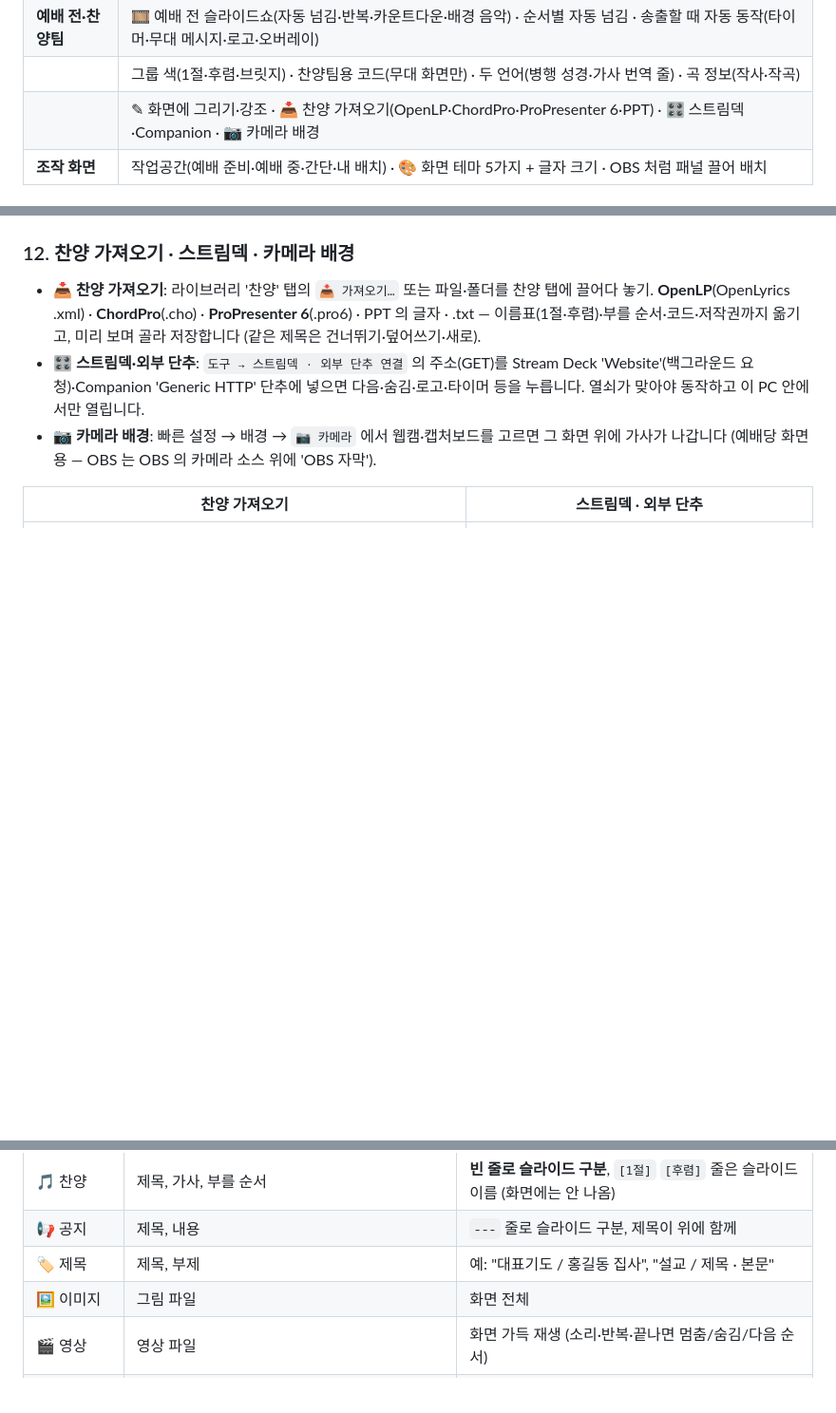
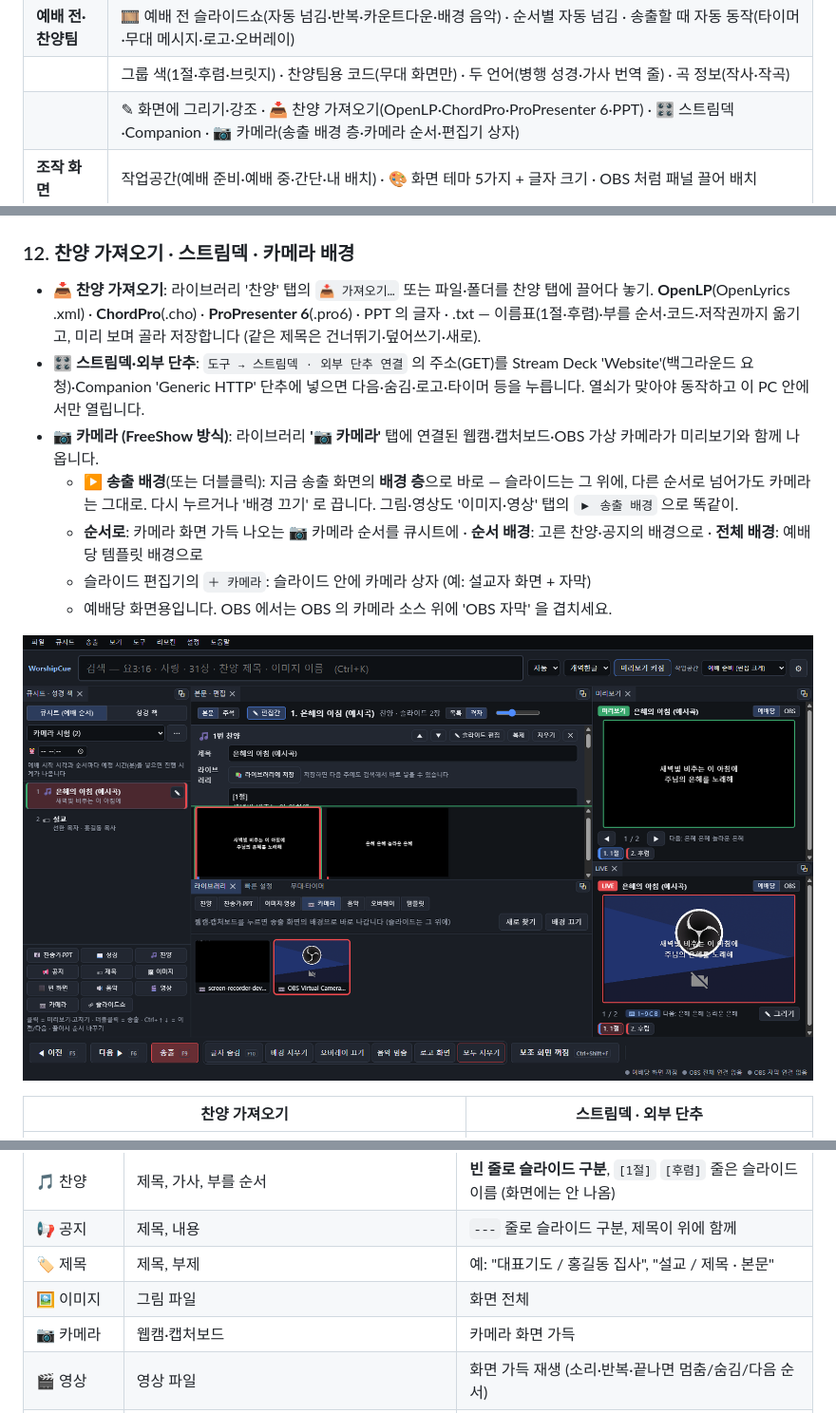
Before and after one commit to hahadark/WorshipCue, a Markdown page: README.md, 3 parts joined by grey strips. Shown at 95% size. Drawn GitHub-style; pictures changed too: docs/images/camera-tab.png (added); blank space fills up the shorter version.

```diff
--- a/README.md
+++ b/README.md
@@ -47,7 +47,7 @@
 | **출력** | 예배당 전체화면 · OBS 전체 · OBS 하단 자막(가사만) · 무대 화면, 디졸브/컷 · 🎬 영상 순서·배경 영상 |
 | **예배 전·찬양팀** | 🎞 예배 전 슬라이드쇼(자동 넘김·반복·카운트다운·배경 음악) · 순서별 자동 넘김 · 송출할 때 자동 동작(타이머·무대 메시지·로고·오버레이) |
 | | 그룹 색(1절·후렴·브릿지) · 찬양팀용 코드(무대 화면만) · 두 언어(병행 성경·가사 번역 줄) · 곡 정보(작사·작곡) |
-| | ✎ 화면에 그리기·강조 · 📥 찬양 가져오기(OpenLP·ChordPro·ProPresenter 6·PPT) · 🎛 스트림덱·Companion · 📷 카메라 배경 |
+| | ✎ 화면에 그리기·강조 · 📥 찬양 가져오기(OpenLP·ChordPro·ProPresenter 6·PPT) · 🎛 스트림덱·Companion · 📷 카메라(송출 배경 층·카메라 순서·편집기 상자) |
 | **조작 화면** | 작업공간(예배 준비·예배 중·간단·내 배치) · 🎨 화면 테마 5가지 + 글자 크기 · OBS 처럼 패널 끌어 배치 |
 
 ## 메뉴 한눈에
@@ -228,7 +228,13 @@ LIVE 아래 `✎ 그리기` (또는 `송출 → 화면에 그리기`) → LIVE
 
 - **📥 찬양 가져오기**: 라이브러리 '찬양' 탭의 `📥 가져오기…` 또는 파일·폴더를 찬양 탭에 끌어다 놓기. **OpenLP**(OpenLyrics .xml) · **ChordPro**(.cho) · **ProPresenter 6**(.pro6) · PPT 의 글자 · .txt — 이름표(1절·후렴)·부를 순서·코드·저작권까지 옮기고, 미리 보며 골라 저장합니다 (같은 제목은 건너뛰기·덮어쓰기·새로).
 - **🎛 스트림덱·외부 단추**: `도구 → 스트림덱 · 외부 단추 연결` 의 주소(GET)를 Stream Deck 'Website'(백그라운드 요청)·Companion 'Generic HTTP' 단추에 넣으면 다음·숨김·로고·타이머 등을 누릅니다. 열쇠가 맞아야 동작하고 이 PC 안에서만 열립니다.
-- **📷 카메라 배경**: 빠른 설정 → 배경 → `📷 카메라` 에서 웹캠·캡처보드를 고르면 그 화면 위에 가사가 나갑니다 (예배당 화면용 — OBS 는 OBS 의 카메라 소스 위에 'OBS 자막').
+- **📷 카메라 (FreeShow 방식)**: 라이브러리 **'📷 카메라'** 탭에 연결된 웹캠·캡처보드·OBS 가상 카메라가 미리보기와 함께 나옵니다.
+  - **▶ 송출 배경**(또는 더블클릭): 지금 송출 화면의 **배경 층**으로 바로 — 슬라이드는 그 위에, 다른 순서로 넘어가도 카메라는 그대로. 다시 누르거나 '배경 끄기' 로 끕니다. 그림·영상도 '이미지·영상' 탭의 `▶ 송출 배경` 으로 똑같이.
+  - **순서로**: 카메라 화면 가득 나오는 📷 카메라 순서를 큐시트에 · **순서 배경**: 고른 찬양·공지의 배경으로 · **전체 배경**: 예배당 템플릿 배경으로
+  - 슬라이드 편집기의 `＋ 카메라`: 슬라이드 안에 카메라 상자 (예: 설교자 화면 + 자막)
+  - 예배당 화면용입니다. OBS 에서는 OBS 의 카메라 소스 위에 'OBS 자막' 을 겹치세요.
+
+![카메라 탭](docs/images/camera-tab.png)
 
 | 찬양 가져오기 | 스트림덱 · 외부 단추 |
 |---|---|
@@ -246,6 +252,7 @@ LIVE 아래 `✎ 그리기` (또는 `송출 → 화면에 그리기`) → LIVE
 | 📢 공지 | 제목, 내용 | `---` 줄로 슬라이드 구분, 제목이 위에 함께 |
 | 🏷 제목 | 제목, 부제 | 예: "대표기도 / 홍길동 집사", "설교 / 제목 · 본문" |
 | 🖼 이미지 | 그림 파일 | 화면 전체 |
+| 📷 카메라 | 웹캠·캡처보드 | 카메라 화면 가득 |
 | 🎬 영상 | 영상 파일 | 화면 가득 재생 (소리·반복·끝나면 멈춤/숨김/다음 순서) |
 | 🔊 음악 | 음악 파일 | 화면은 그대로 두고 재생, 다른 화면을 송출하면 페이드아웃 |
 | 🎞 슬라이드쇼 | 그림 여러 장 · 광고 글 · 카운트다운 시각 · 배경 음악 | N초마다 자동으로 넘기며 반복 (예배 전 화면) |
```
Also changed, not shown: docs/사용자설명서.md (+22 -4 lines), 16 other files.
